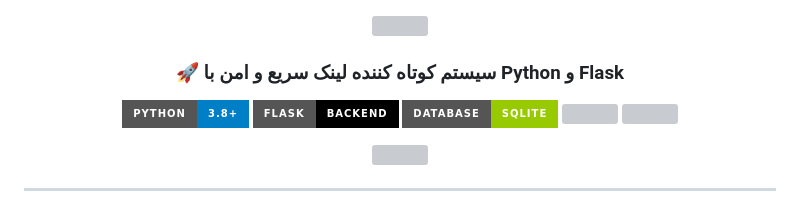
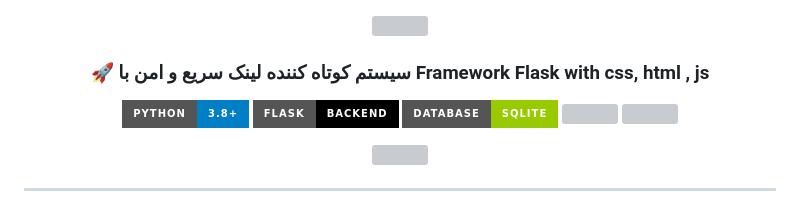
Before and after one commit to AbolfazlNbDev/python-shortlink, a Markdown page: README.md, the part around one of its changes. Rendered like a GitHub page; badges without logos; grey boxes are pictures that could not be loaded.

```diff
--- a/README.md
+++ b/README.md
@@ -2,7 +2,8 @@
   <img src="https://capsule-render.vercel.app/api?type=waving&color=0:0f0c29,50:302b63,100:24243e&height=200&section=header&text=PYTHON%20SHORTLINK&fontSize=40&fontColor=ffffff&animation=fadeIn&fontAlignY=35"/>
 </p>
 
-<h3 align="center">🚀 سیستم کوتاه کننده لینک سریع و امن با Python و Flask</h3>
+<h3 align="center">🚀 سیستم کوتاه کننده لینک سریع و امن با Framework Flask with css, html , js
+</h3>
 
 <p align="center">
   <img src="https://img.shields.io/badge/Python-3.8+-blue?style=for-the-badge&logo=python">
```
Also changed, not shown: other parts of README.md (+28 -13 lines).
